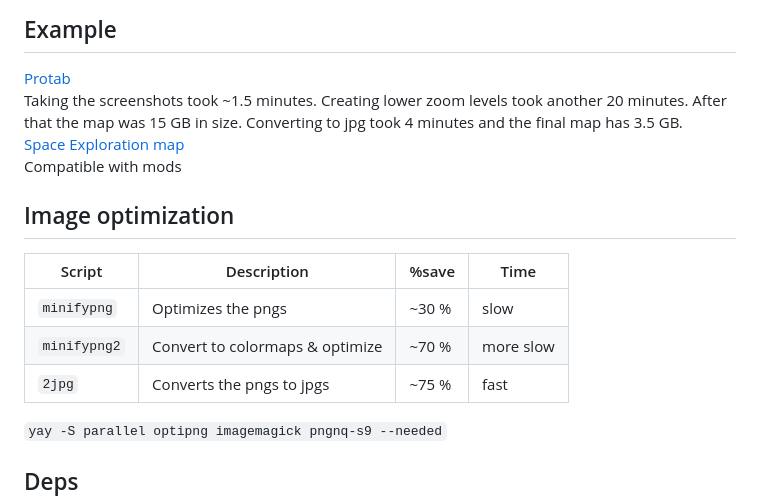
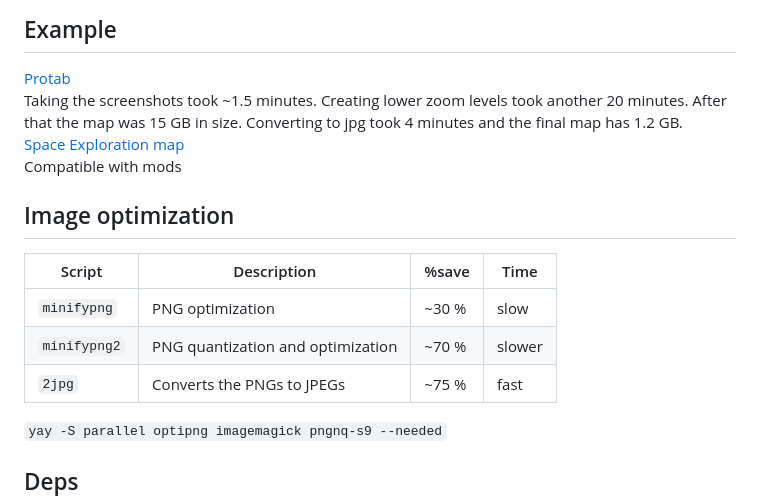
Before and after one commit to WIPocket/FactorioFotograf, a Markdown page: readme.md, the part around the change. GitHub-like rendering.

```diff
--- a/readme.md
+++ b/readme.md
@@ -12,16 +12,16 @@ If you are using mods make sure that you can load the save without syncing the m
 
 ## Example
 [Protab](https://randacek.dev/m/f/protab/)
-Taking the screenshots took ~1.5 minutes. Creating lower zoom levels took another 20 minutes. After that the map was 15 GB in size. Converting to jpg took 4 minutes and the final map has 3.5 GB.
+Taking the screenshots took ~1.5 minutes. Creating lower zoom levels took another 20 minutes. After that the map was 15 GB in size. Converting to jpg took 4 minutes and the final map has 1.2 GB.
 [Space Exploration map](https://randacek.dev/m/f/se/)
 Compatible with mods
 
 ## Image optimization
-Script       | Description                     | %save | Time
--------------|---------------------------------|-------|----------
-`minifypng`  | Optimizes the pngs              | ~30 % | slow
-`minifypng2` | Convert to colormaps & optimize | ~70 % | more slow
-`2jpg`       | Converts the pngs to jpgs       | ~75 % | fast
+Script       | Description                       | %save | Time
+-------------|-----------------------------------|-------|----------
+`minifypng`  | PNG optimization                  | ~30 % | slow
+`minifypng2` | PNG quantization and optimization | ~70 % | slower
+`2jpg`       | Converts the PNGs to JPEGs        | ~75 % | fast
 
 `yay -S parallel optipng imagemagick pngnq-s9 --needed`
 
```
Also changed, not shown: blank.png, 4 other files.
